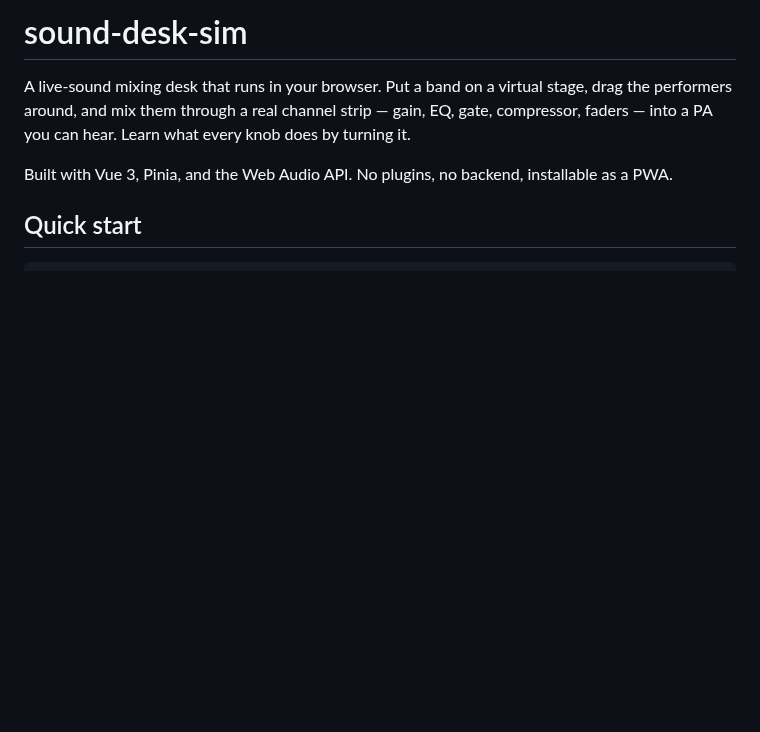
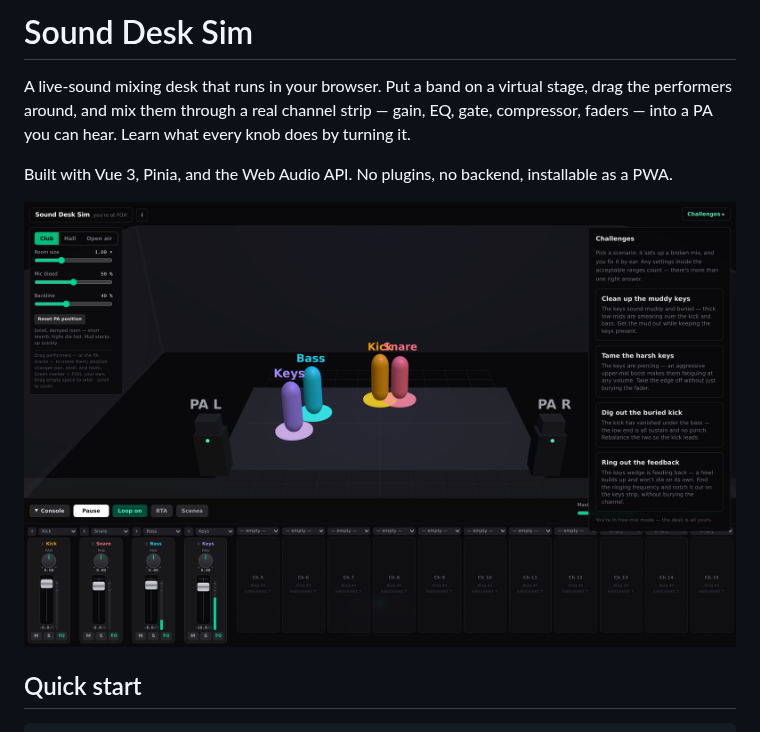
Before and after one commit to lucky-c/sound-desk-sim, a Markdown page: README.md, the part around the change. Drawn GitHub-style; pictures changed too: docs/screenshot.png (added); blank space fills up the shorter version.

Commit message:
Add app screenshot and update README title to Sound Desk Sim
Co-Authored-By: Claude Opus 4.8 <noreply@anthropic.com>
Claude-Session: https://claude.ai/code/session_012Dk6cmHmL8bBaomYC14JcC

```diff
--- a/README.md
+++ b/README.md
@@ -1,4 +1,4 @@
-# sound-desk-sim
+# Sound Desk Sim
 
 A live-sound mixing desk that runs in your browser. Put a band on a virtual
 stage, drag the performers around, and mix them through a real channel strip —
@@ -7,6 +7,8 @@ knob does by turning it.
 
 Built with Vue 3, Pinia, and the Web Audio API. No plugins, no backend,
 installable as a PWA.
+
+![Sound Desk Sim — 3D stage with performers, venue controls, a challenge panel, and the mixing console](docs/screenshot.png)
 
 ## Quick start
 
```
